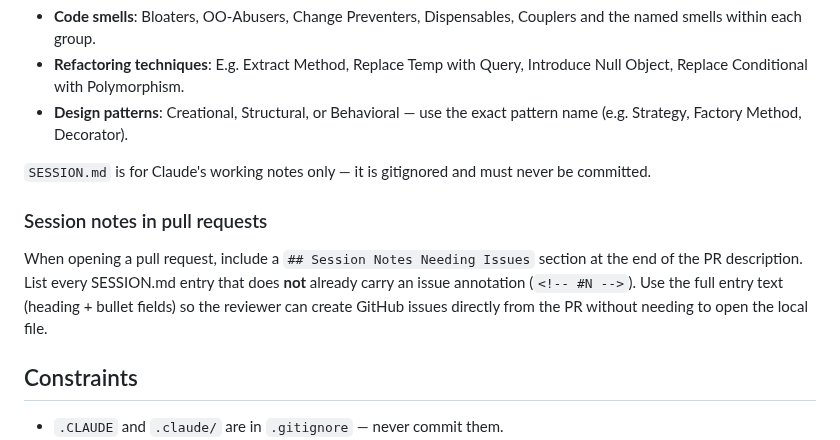
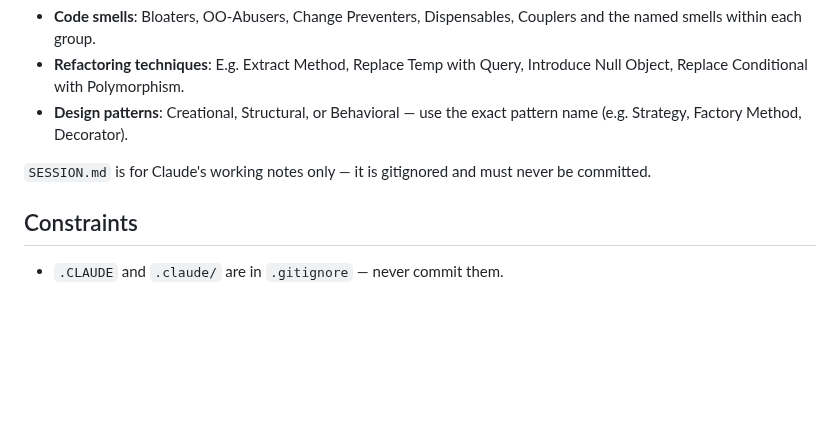
Before and after one commit to JRedrupp/bison, a Markdown page: CLAUDE.md, the part around the change. Rendered like a GitHub page; blank space fills up the shorter version.

Commit message:
docs: revert CLAUDE.md and ship-and-sync skill; keep copilot-instructions only
Co-authored-by: JRedrupp <8217190+JRedrupp@users.noreply.github.com>
Agent-Logs-Url: https://github.com/JRedrupp/bison/sessions/2da05de4-75b4-4215-8e25-4bc9372e7584

```diff
--- a/CLAUDE.md
+++ b/CLAUDE.md
@@ -93,10 +93,6 @@ Use names from the refactoring.guru catalogs:
 
 `SESSION.md` is for Claude's working notes only — it is gitignored and must never be committed.
 
-### Session notes in pull requests
-
-When opening a pull request, include a `## Session Notes Needing Issues` section at the end of the PR description. List every SESSION.md entry that does **not** already carry an issue annotation (`<!-- #N -->`). Use the full entry text (heading + bullet fields) so the reviewer can create GitHub issues directly from the PR without needing to open the local file.
-
 ## Constraints
 
 - `.CLAUDE` and `.claude/` are in `.gitignore` — never commit them.
```
Also changed, not shown: 1 other file.
